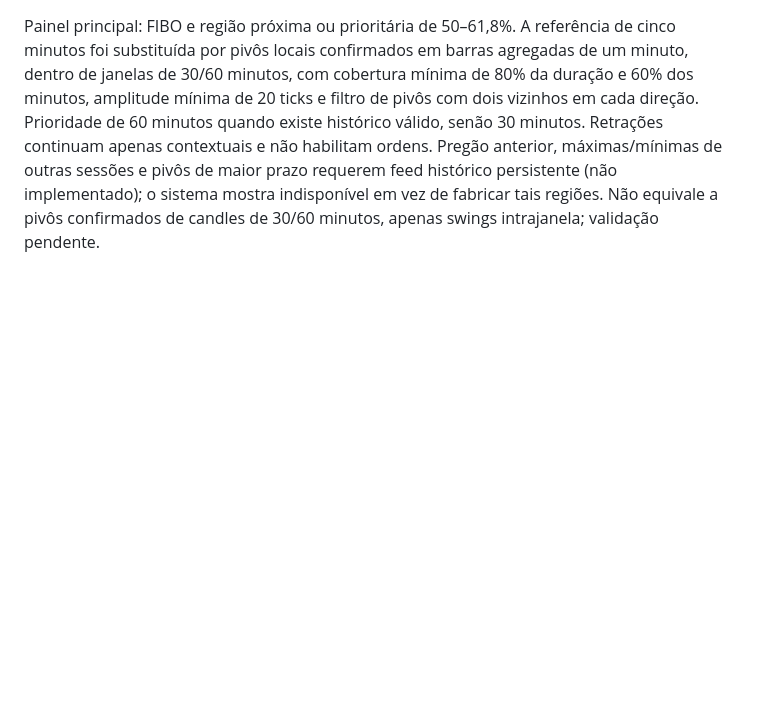
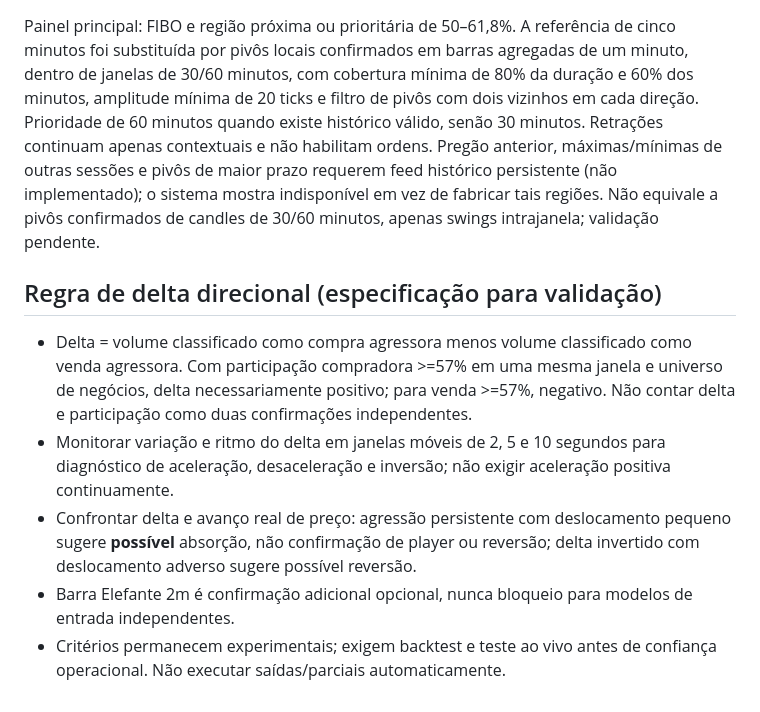
Before and after one commit to caskesties/Flow-ai-terminal, a Markdown page: README.md, the part around the change. Drawn GitHub-style; blank space fills up the shorter version.

Commit message:
Document directional delta and 2/5/10 second acceleration as non-independent flow inputs

```diff
--- a/README.md
+++ b/README.md
@@ -41,3 +41,10 @@ O painel destaca quando o preço estiver entre retrações de 50% e 61,8% (com t
 
 ## Fibonacci estrutural 30/60 minutos (2026-10-18)
 Painel principal: FIBO e região próxima ou prioritária de 50–61,8%. A referência de cinco minutos foi substituída por pivôs locais confirmados em barras agregadas de um minuto, dentro de janelas de 30/60 minutos, com cobertura mínima de 80% da duração e 60% dos minutos, amplitude mínima de 20 ticks e filtro de pivôs com dois vizinhos em cada direção. Prioridade de 60 minutos quando existe histórico válido, senão 30 minutos. Retrações continuam apenas contextuais e não habilitam ordens. Pregão anterior, máximas/mínimas de outras sessões e pivôs de maior prazo requerem feed histórico persistente (não implementado); o sistema mostra indisponível em vez de fabricar tais regiões. Não equivale a pivôs confirmados de candles de 30/60 minutos, apenas swings intrajanela; validação pendente.
+
+## Regra de delta direcional (especificação para validação)
+- Delta = volume classificado como compra agressora menos volume classificado como venda agressora. Com participação compradora >=57% em uma mesma janela e universo de negócios, delta necessariamente positivo; para venda >=57%, negativo. Não contar delta e participação como duas confirmações independentes.
+- Monitorar variação e ritmo do delta em janelas móveis de 2, 5 e 10 segundos para diagnóstico de aceleração, desaceleração e inversão; não exigir aceleração positiva continuamente.
+- Confrontar delta e avanço real de preço: agressão persistente com deslocamento pequeno sugere **possível** absorção, não confirmação de player ou reversão; delta invertido com deslocamento adverso sugere possível reversão.
+- Barra Elefante 2m é confirmação adicional opcional, nunca bloqueio para modelos de entrada independentes.
+- Critérios permanecem experimentais; exigem backtest e teste ao vivo antes de confiança operacional. Não executar saídas/parciais automaticamente.
```
